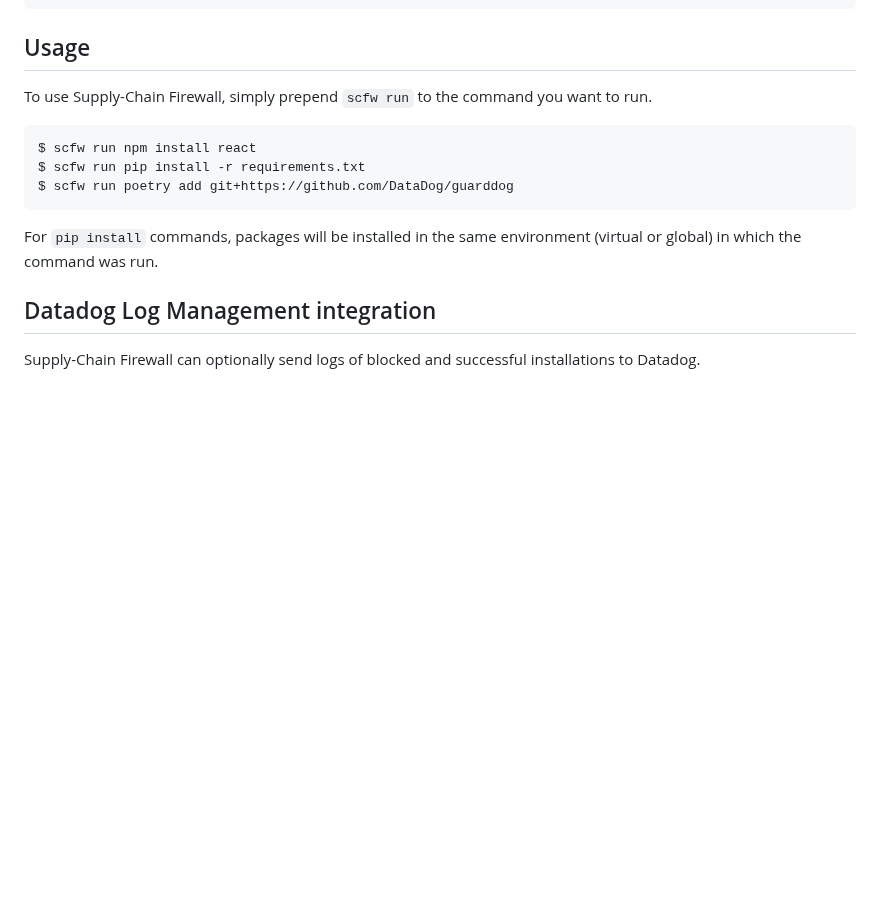
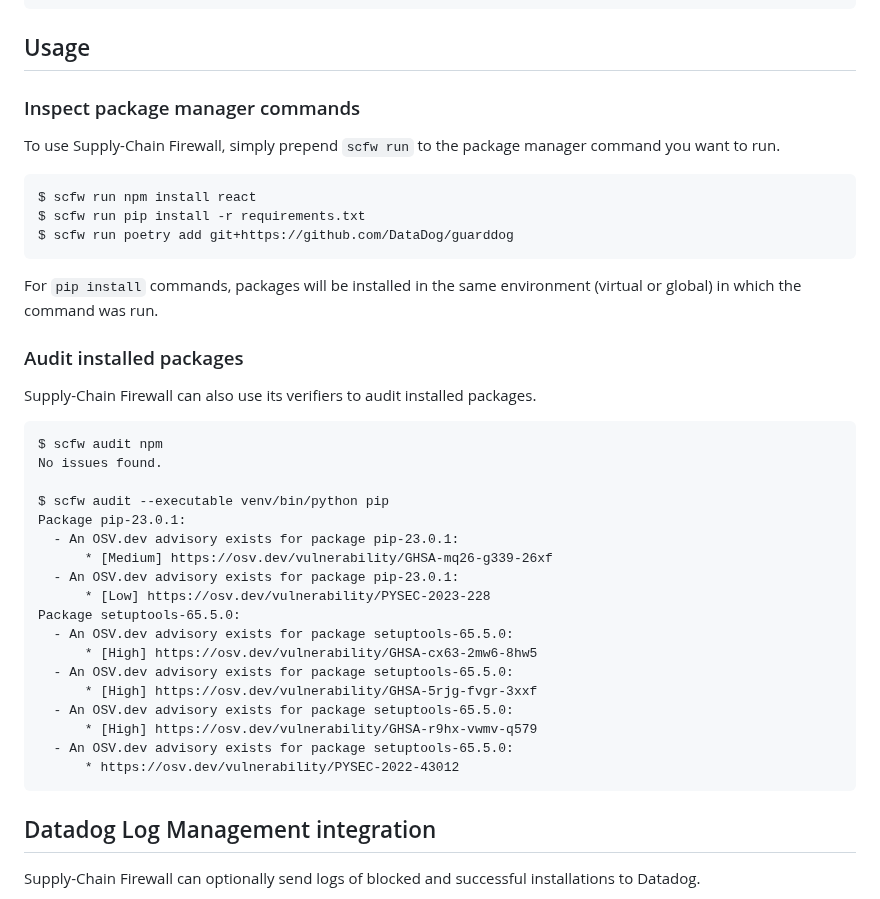
Before and after one commit to DataDog/supply-chain-firewall, a Markdown page: README.md, the part around the change. Drawn GitHub-style; blank space fills up the shorter version.

````diff
--- a/README.md
+++ b/README.md
@@ -77,7 +77,9 @@ $ scfw configure --remove
 
 ## Usage
 
-To use Supply-Chain Firewall, simply prepend `scfw run` to the command you want to run.
+### Inspect package manager commands
+
+To use Supply-Chain Firewall, simply prepend `scfw run` to the package manager command you want to run.
 
 ```
 $ scfw run npm install react
@@ -86,6 +88,31 @@ $ scfw run poetry add git+https://github.com/DataDog/guarddog
 ```
 
 For `pip install` commands, packages will be installed in the same environment (virtual or global) in which the command was run.
+
+### Audit installed packages
+
+Supply-Chain Firewall can also use its verifiers to audit installed packages.
+
+```
+$ scfw audit npm
+No issues found.
+
+$ scfw audit --executable venv/bin/python pip
+Package pip-23.0.1:
+  - An OSV.dev advisory exists for package pip-23.0.1:
+      * [Medium] https://osv.dev/vulnerability/GHSA-mq26-g339-26xf
+  - An OSV.dev advisory exists for package pip-23.0.1:
+      * [Low] https://osv.dev/vulnerability/PYSEC-2023-228
+Package setuptools-65.5.0:
+  - An OSV.dev advisory exists for package setuptools-65.5.0:
+      * [High] https://osv.dev/vulnerability/GHSA-cx63-2mw6-8hw5
+  - An OSV.dev advisory exists for package setuptools-65.5.0:
+      * [High] https://osv.dev/vulnerability/GHSA-5rjg-fvgr-3xxf
+  - An OSV.dev advisory exists for package setuptools-65.5.0:
+      * [High] https://osv.dev/vulnerability/GHSA-r9hx-vwmv-q579
+  - An OSV.dev advisory exists for package setuptools-65.5.0:
+      * https://osv.dev/vulnerability/PYSEC-2022-43012
+```
 
 ## Datadog Log Management integration
 
````
